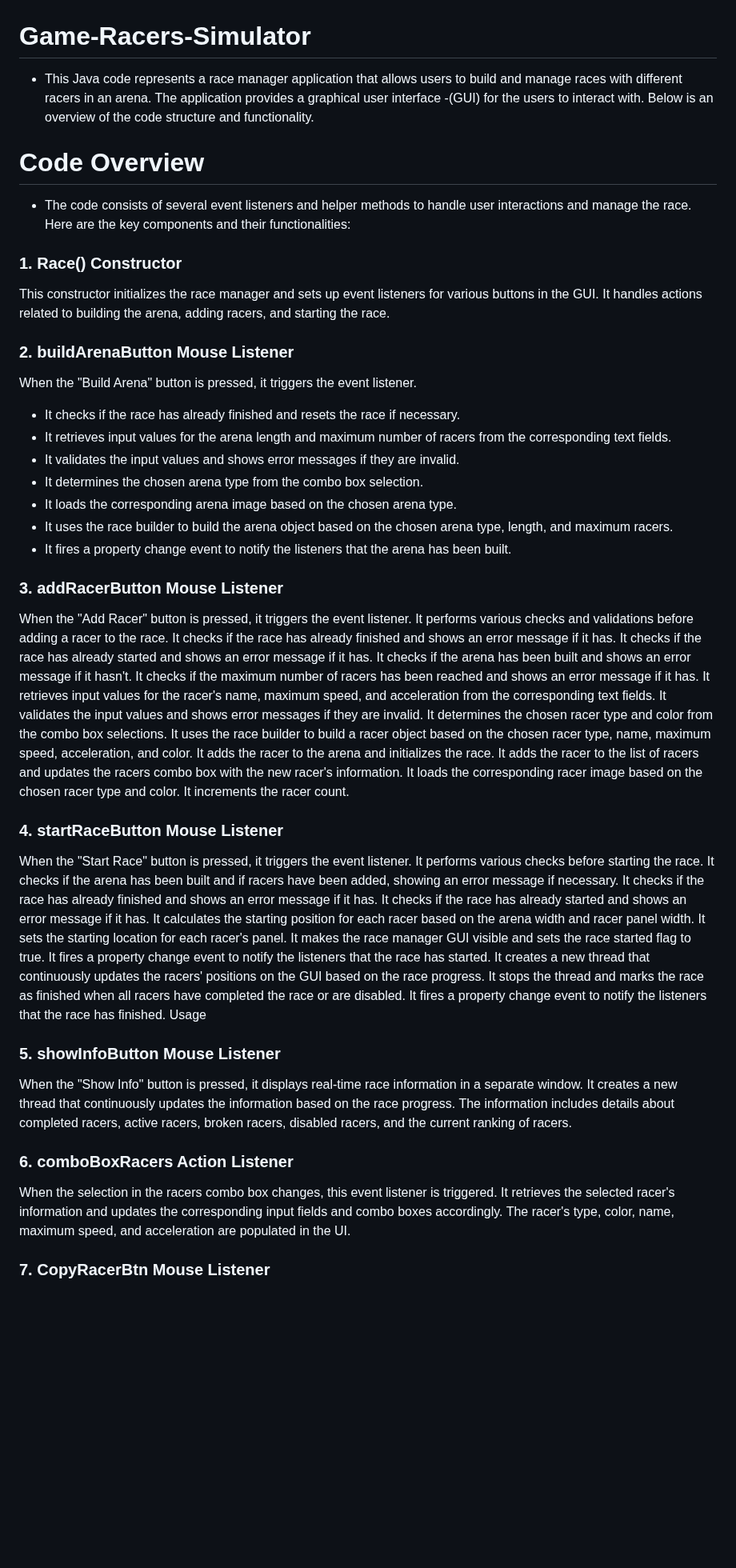
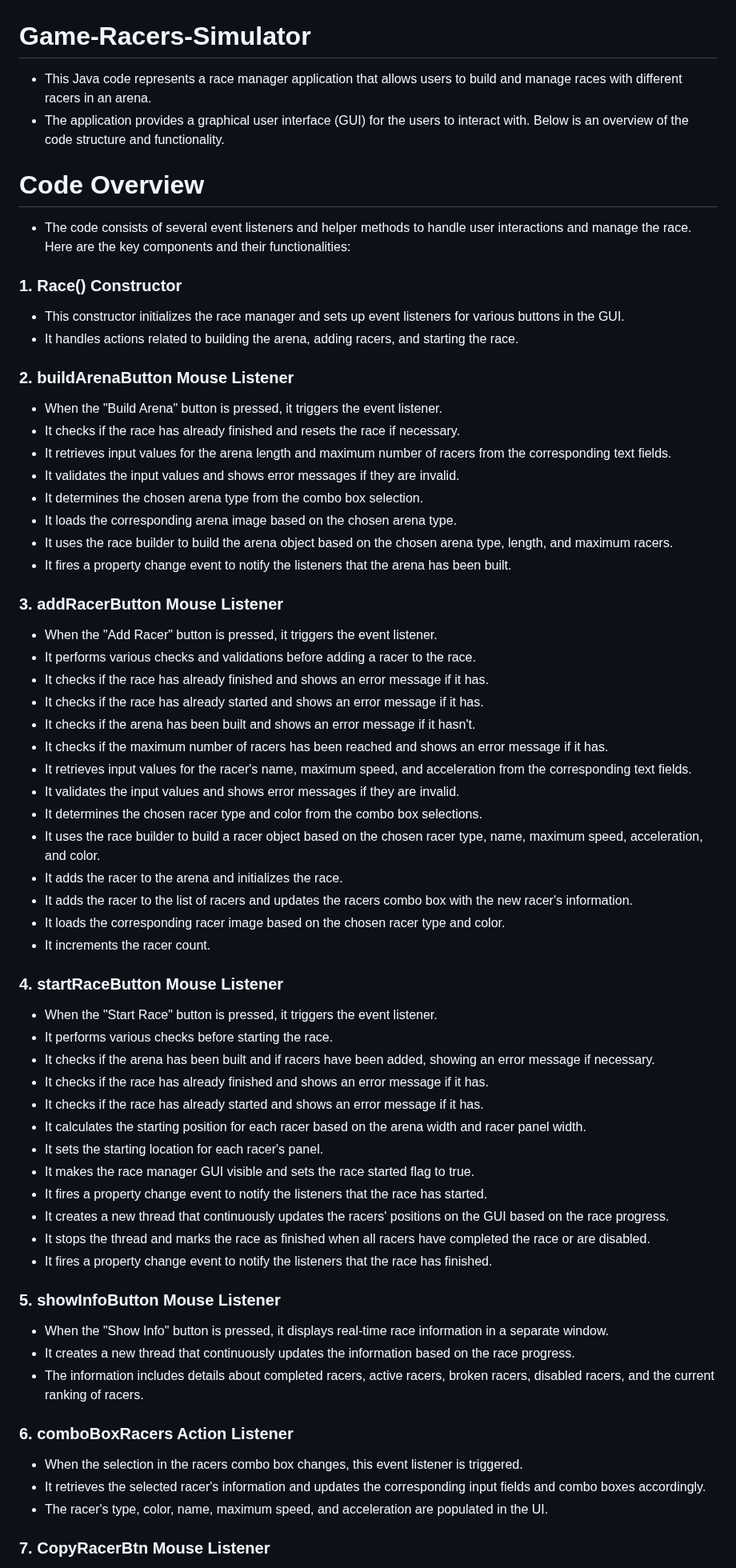
Before and after one commit to OrHava/Game-Racers-Simulator, a Markdown page: README.md, the part around one of its changes. Shown at 80% size. Drawn GitHub-style; blank space fills up the shorter version.

```diff
--- a/README.md
+++ b/README.md
@@ -1,14 +1,15 @@
 # Game-Racers-Simulator
-- This Java code represents a race manager application that allows users to build and manage races with different racers in an arena. The application provides a graphical user interface -(GUI) for the users to interact with. Below is an overview of the code structure and functionality.
+- This Java code represents a race manager application that allows users to build and manage races with different racers in an arena.
+- The application provides a graphical user interface  (GUI) for the users to interact with. Below is an overview of the code structure and functionality.
 
 # Code Overview
 - The code consists of several event listeners and helper methods to handle user interactions and manage the race. Here are the key components and their functionalities:
 
 ### 1. Race() Constructor
-This constructor initializes the race manager and sets up event listeners for various buttons in the GUI.
-It handles actions related to building the arena, adding racers, and starting the race.
+- This constructor initializes the race manager and sets up event listeners for various buttons in the GUI.
+- It handles actions related to building the arena, adding racers, and starting the race.
 ### 2. buildArenaButton Mouse Listener
-When the "Build Arena" button is pressed, it triggers the event listener.
+- When the "Build Arena" button is pressed, it triggers the event listener.
 - It checks if the race has already finished and resets the race if necessary.
 - It retrieves input values for the arena length and maximum number of racers from the corresponding text fields.
 - It validates the input values and shows error messages if they are invalid.
@@ -17,41 +18,40 @@ When the "Build Arena" button is pressed, it triggers the event listener.
 - It uses the race builder to build the arena object based on the chosen arena type, length, and maximum racers.
 - It fires a property change event to notify the listeners that the arena has been built.
 ### 3. addRacerButton Mouse Listener
-When the "Add Racer" button is pressed, it triggers the event listener.
-It performs various checks and validations before adding a racer to the race.
-It checks if the race has already finished and shows an error message if it has.
-It checks if the race has already started and shows an error message if it has.
-It checks if the arena has been built and shows an error message if it hasn't.
-It checks if the maximum number of racers has been reached and shows an error message if it has.
-It retrieves input values for the racer's name, maximum speed, and acceleration from the corresponding text fields.
-It validates the input values and shows error messages if they are invalid.
-It determines the chosen racer type and color from the combo box selections.
-It uses the race builder to build a racer object based on the chosen racer type, name, maximum speed, acceleration, and color.
-It adds the racer to the arena and initializes the race.
-It adds the racer to the list of racers and updates the racers combo box with the new racer's information.
-It loads the corresponding racer image based on the chosen racer type and color.
-It increments the racer count.
+- When the "Add Racer" button is pressed, it triggers the event listener.
+- It performs various checks and validations before adding a racer to the race.
+- It checks if the race has already finished and shows an error message if it has.
+- It checks if the race has already started and shows an error message if it has.
+- It checks if the arena has been built and shows an error message if it hasn't.
+- It checks if the maximum number of racers has been reached and shows an error message if it has.
+- It retrieves input values for the racer's name, maximum speed, and acceleration from the corresponding text fields.
+- It validates the input values and shows error messages if they are invalid.
+- It determines the chosen racer type and color from the combo box selections.
+- It uses the race builder to build a racer object based on the chosen racer type, name, maximum speed, acceleration, and color.
+- It adds the racer to the arena and initializes the race.
+- It adds the racer to the list of racers and updates the racers combo box with the new racer's information.
+- It loads the corresponding racer image based on the chosen racer type and color.
+- It increments the racer count.
 ### 4. startRaceButton Mouse Listener
-When the "Start Race" button is pressed, it triggers the event listener.
-It performs various checks before starting the race.
-It checks if the arena has been built and if racers have been added, showing an error message if necessary.
-It checks if the race has already finished and shows an error message if it has.
-It checks if the race has already started and shows an error message if it has.
-It calculates the starting position for each racer based on the arena width and racer panel width.
-It sets the starting location for each racer's panel.
-It makes the race manager GUI visible and sets the race started flag to true.
-It fires a property change event to notify the listeners that the race has started.
-It creates a new thread that continuously updates the racers' positions on the GUI based on the race progress.
-It stops the thread and marks the race as finished when all racers have completed the race or are disabled.
-It fires a property change event to notify the listeners that the race has finished.
-Usage
+- When the "Start Race" button is pressed, it triggers the event listener.
+- It performs various checks before starting the race.
+- It checks if the arena has been built and if racers have been added, showing an error message if necessary.
+- It checks if the race has already finished and shows an error message if it has.
+- It checks if the race has already started and shows an error message if it has.
+- It calculates the starting position for each racer based on the arena width and racer panel width.
+- It sets the starting location for each racer's panel.
+- It makes the race manager GUI visible and sets the race started flag to true.
+- It fires a property change event to notify the listeners that the race has started.
+- It creates a new thread that continuously updates the racers' positions on the GUI based on the race progress.
+- It stops the thread and marks the race as finished when all racers have completed the race or are disabled.
+- It fires a property change event to notify the listeners that the race has finished.
 
 ### 5. showInfoButton Mouse Listener
-When the "Show Info" button is pressed, it displays real-time race information in a separate window.
-It creates a new thread that continuously updates the information based on the race progress.
-The information includes details about completed racers, active racers, broken racers, disabled racers, and the current ranking of racers.
+- When the "Show Info" button is pressed, it displays real-time race information in a separate window.
+- It creates a new thread that continuously updates the information based on the race progress.
+- The information includes details about completed racers, active racers, broken racers, disabled racers, and the current ranking of racers.
 ### 6. comboBoxRacers Action Listener
-When the selection in the racers combo box changes, this event listener is triggered.
-It retrieves the selected racer's information and updates the corresponding input fields and combo boxes accordingly.
-The racer's type, color, name, maximum speed, and acceleration are populated in the UI.
+- When the selection in the racers combo box changes, this event listener is triggered.
+- It retrieves the selected racer's information and updates the corresponding input fields and combo boxes accordingly.
+- The racer's type, color, name, maximum speed, and acceleration are populated in the UI.
 ### 7. CopyRacerBtn Mouse Listener
```
Also changed, not shown: other parts of README.md (+27 -28 lines).
